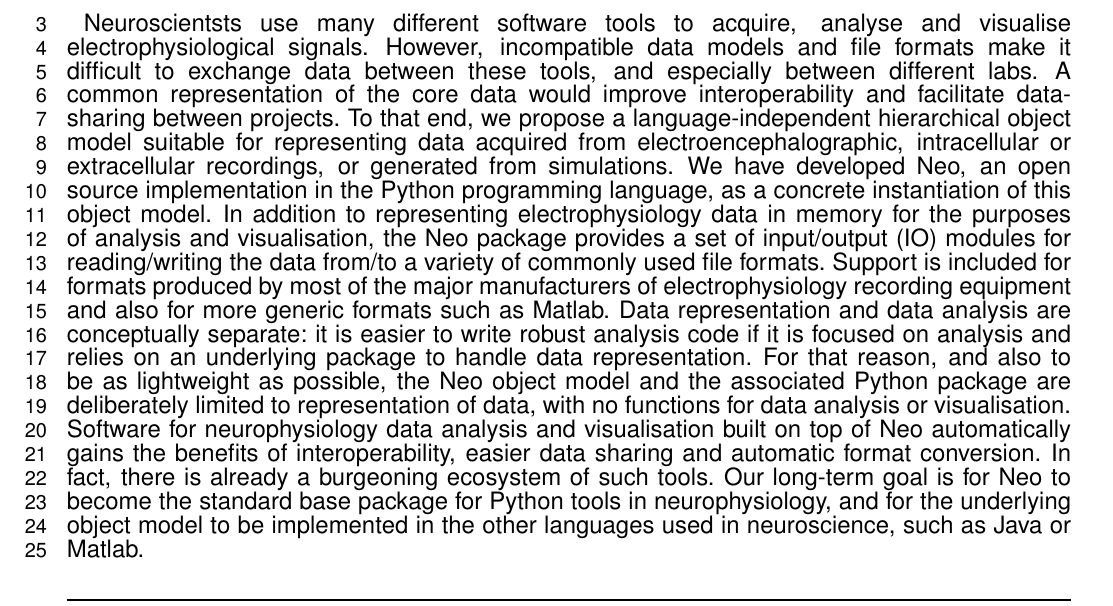
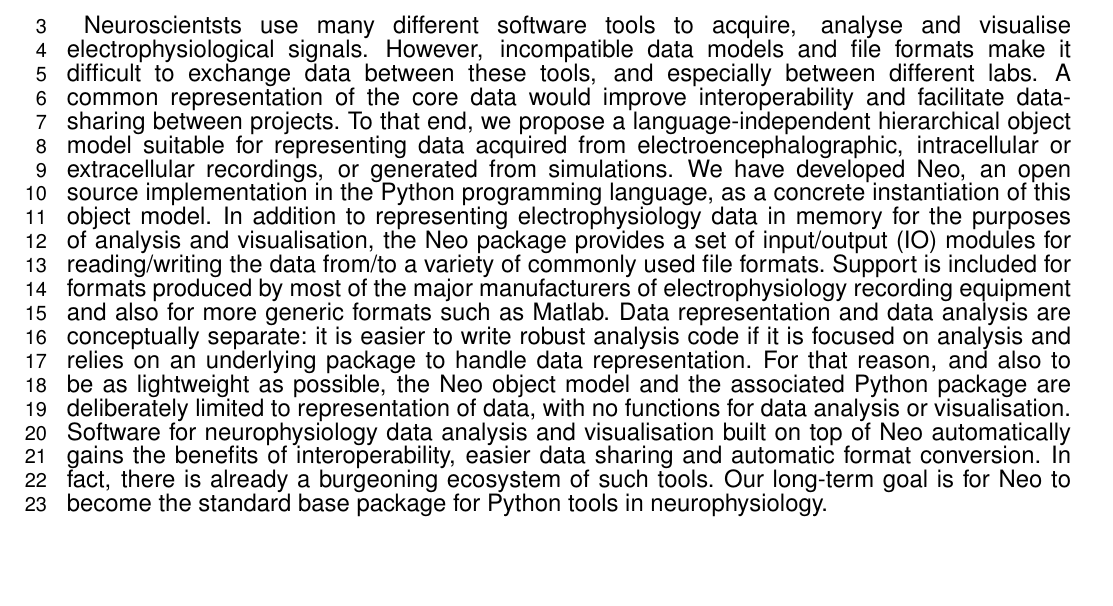
Before and after one commit to samuelgarcia/neo-paper-2013, a LaTeX document (neo_paper_2013.tex): part of page 1 of 16, cut so that both start at the same text, the shorter picture padded with empty space. Compiled offline with pdfLaTeX.

Commit message:
removing last sentence of abstract so that it ends on a stronger note

```diff
--- a/neo_paper_2013.tex
+++ b/neo_paper_2013.tex
@@ -103,7 +103,7 @@
 For that reason, and also to be as lightweight as possible, the Neo object model and the associated Python package are deliberately limited to representation of data, with no functions for data analysis or visualisation.
 Software for neurophysiology data analysis and visualisation built on top of Neo automatically gains the benefits of interoperability, easier data sharing and automatic format conversion.
 In fact, there is already a burgeoning ecosystem of such tools.
-Our long-term goal is for Neo to become the standard base package for Python tools in neurophysiology, and for the underlying object model to be implemented in the other languages used in neuroscience, such as Java or Matlab.
+Our long-term goal is for Neo to become the standard base package for Python tools in neurophysiology.
 
 \tiny
  \keyFont{ \section{Keywords:} electrophysiology, interoperability, Python, software, file formats} % minimum 5, maximum 8 keywords
```
